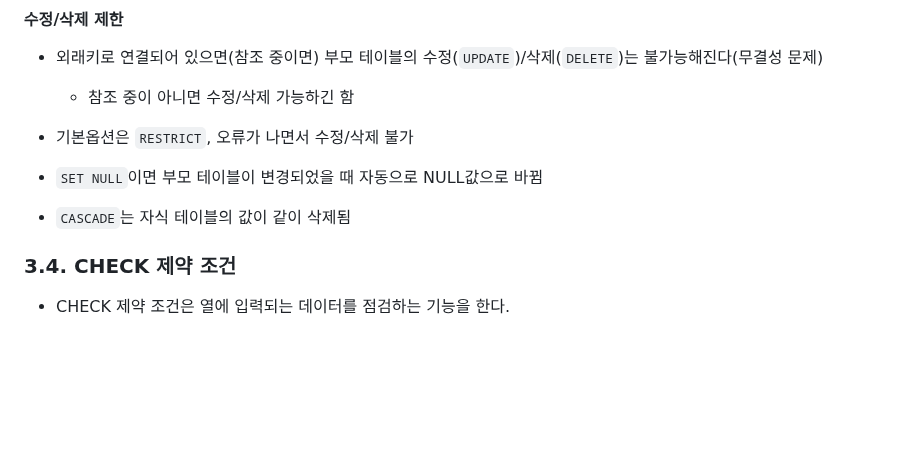
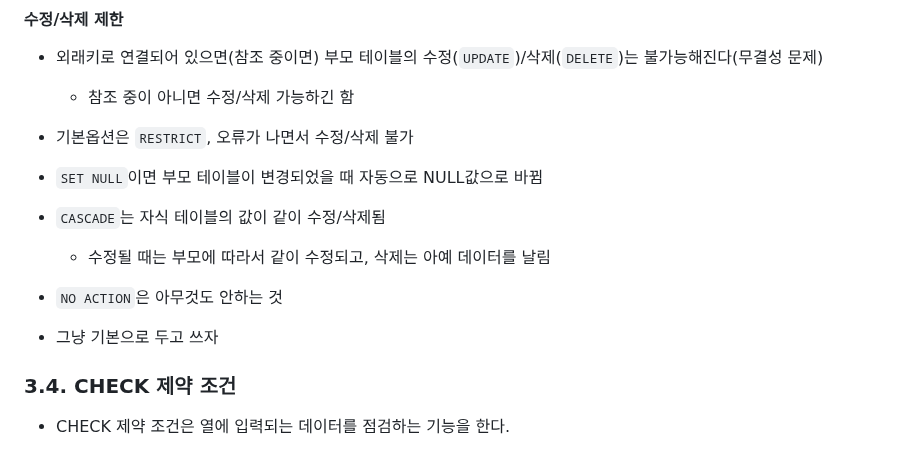
Before and after one commit to krystallinekim/TIL, a Markdown page: SQL/12-table..md, the part around the change. Rendered like a GitHub page; blank space fills up the shorter version.

Commit message:
내용 최적화

```diff
--- a/SQL/12-table..md
+++ b/SQL/12-table..md
@@ -104,7 +104,11 @@ CREATE TABLE member (
 
 - 기본옵션은 `RESTRICT`, 오류가 나면서 수정/삭제 불가
 - `SET NULL`이면 부모 테이블이 변경되었을 때 자동으로 NULL값으로 바뀜
-- `CASCADE`는 자식 테이블의 값이 같이 삭제됨
+- `CASCADE`는 자식 테이블의 값이 같이 수정/삭제됨
+  - 수정될 때는 부모에 따라서 같이 수정되고, 삭제는 아예 데이터를 날림
+- `NO ACTION`은 아무것도 안하는 것
+
+- 그냥 기본으로 두고 쓰자
 
 ### 3.4. CHECK 제약 조건
 
```
